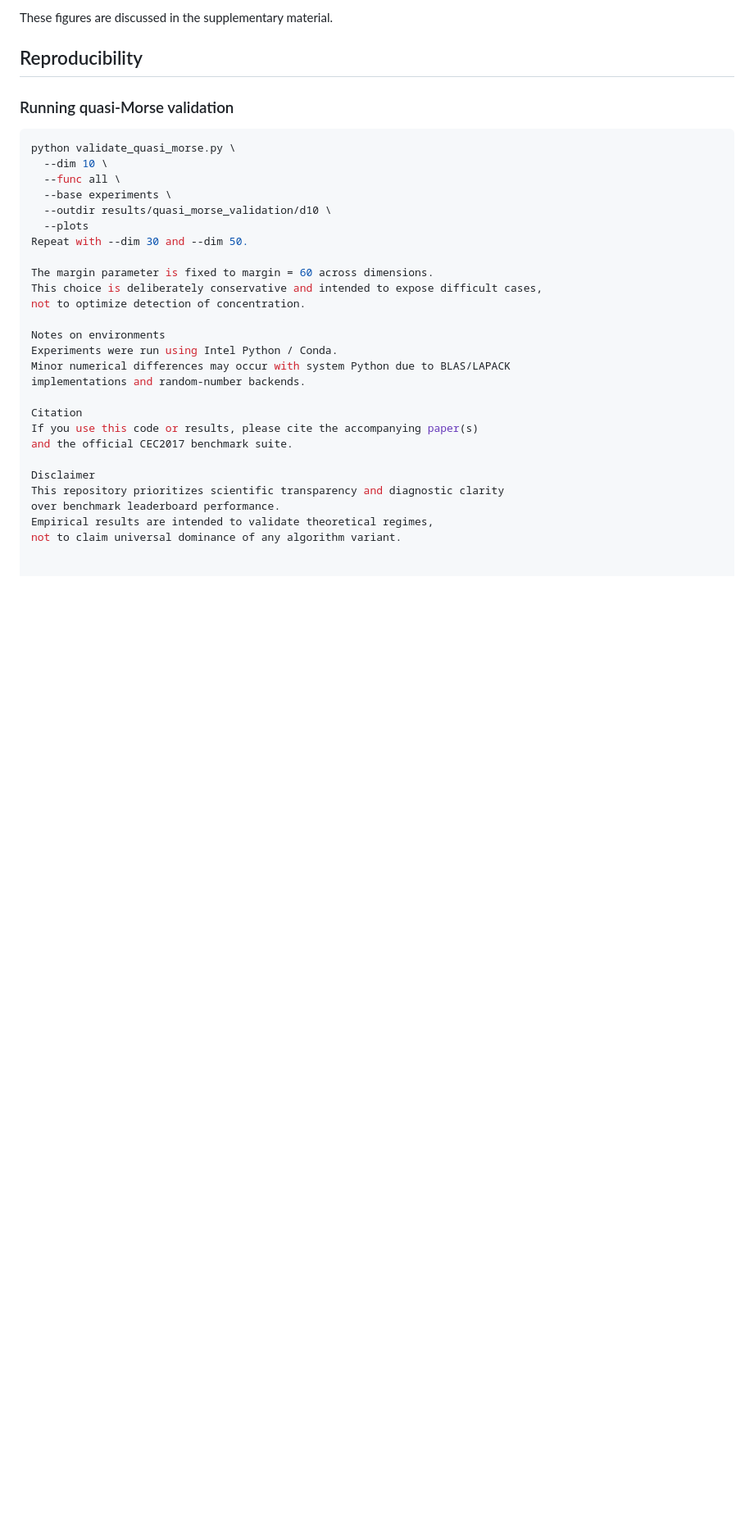
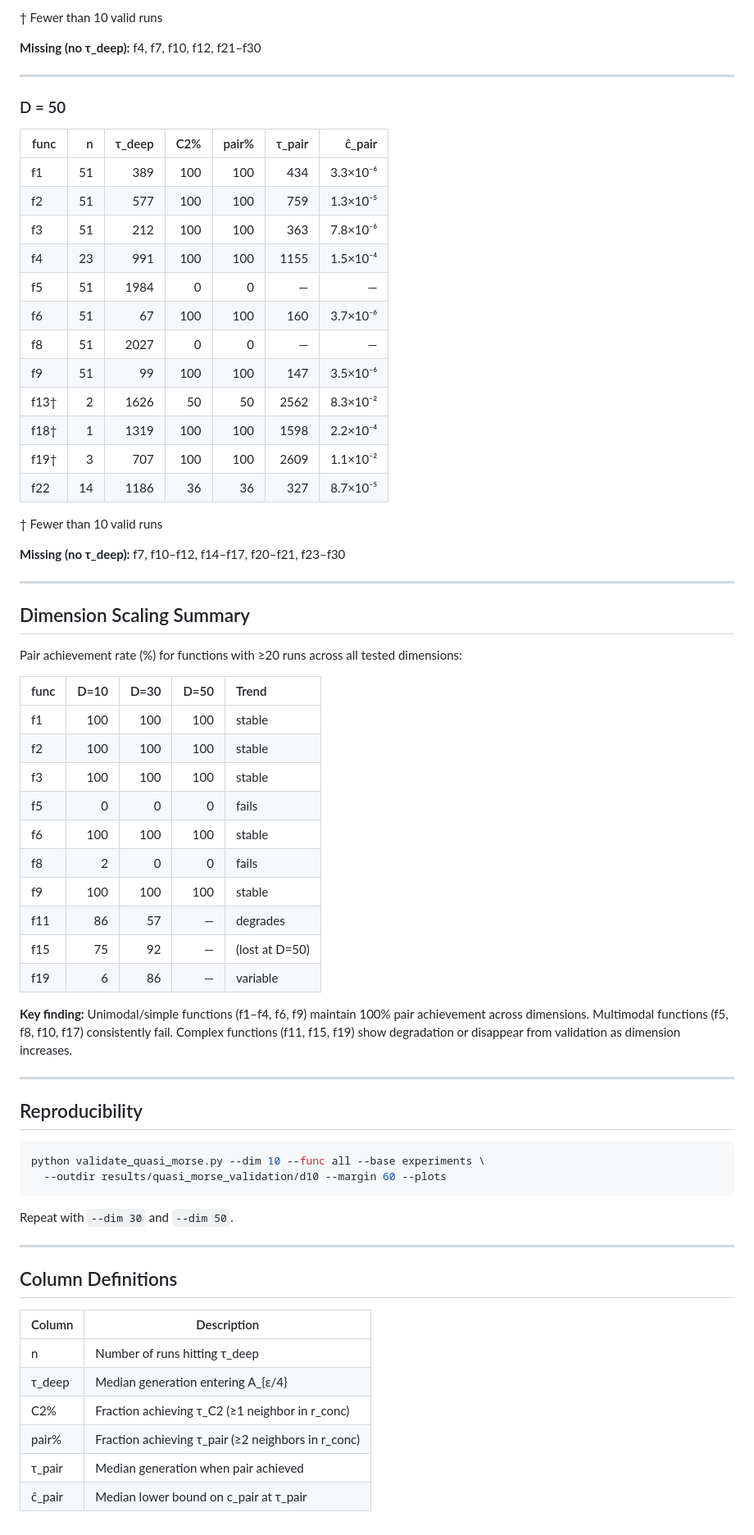
Before and after one commit to snenovgmailcom/lshade_hazard_project, a Markdown page: results/quasi_morse_validation/README.md, the part around one of its changes. Shown at 82% size. Drawn GitHub-style; blank space fills up the shorter version.

Commit message:
Tidy quasi_morse_validation README and remove redundant per-dim README

````diff
--- a/results/quasi_morse_validation/README.md
+++ b/results/quasi_morse_validation/README.md
@@ -82,34 +88,72 @@ Representative convergence plots include:
 
-These figures are discussed in the supplementary material.
+† Fewer than 10 valid runs
+
+**Missing (no τ_deep):** f4, f7, f10, f12, f21–f30
+
+---
+
+### D = 50
+
+| func | n | τ_deep | C2% | pair% | τ_pair | ĉ_pair |
+|------|--:|-------:|----:|------:|-------:|-------:|
+| f1 | 51 | 389 | 100 | 100 | 434 | 3.3×10⁻⁶ |
+| f2 | 51 | 577 | 100 | 100 | 759 | 1.3×10⁻⁵ |
+| f3 | 51 | 212 | 100 | 100 | 363 | 7.8×10⁻⁶ |
+| f4 | 23 | 991 | 100 | 100 | 1155 | 1.5×10⁻⁴ |
+| f5 | 51 | 1984 | 0 | 0 | — | — |
+| f6 | 51 | 67 | 100 | 100 | 160 | 3.7×10⁻⁶ |
+| f8 | 51 | 2027 | 0 | 0 | — | — |
+| f9 | 51 | 99 | 100 | 100 | 147 | 3.5×10⁻⁶ |
+| f13† | 2 | 1626 | 50 | 50 | 2562 | 8.3×10⁻² |
+| f18† | 1 | 1319 | 100 | 100 | 1598 | 2.2×10⁻⁴ |
+| f19† | 3 | 707 | 100 | 100 | 2609 | 1.1×10⁻² |
+| f22 | 14 | 1186 | 36 | 36 | 327 | 8.7×10⁻⁵ |
+
+† Fewer than 10 valid runs
+
+**Missing (no τ_deep):** f7, f10–f12, f14–f17, f20–f21, f23–f30
+
+---
+
+## Dimension Scaling Summary
+
+Pair achievement rate (%) for functions with ≥20 runs across all tested dimensions:
+
+| func | D=10 | D=30 | D=50 | Trend |
+|------|-----:|-----:|-----:|:------|
+| f1 | 100 | 100 | 100 | stable |
+| f2 | 100 | 100 | 100 | stable |
+| f3 | 100 | 100 | 100 | stable |
+| f5 | 0 | 0 | 0 | fails |
+| f6 | 100 | 100 | 100 | stable |
+| f8 | 2 | 0 | 0 | fails |
+| f9 | 100 | 100 | 100 | stable |
+| f11 | 86 | 57 | — | degrades |
+| f15 | 75 | 92 | — | (lost at D=50) |
+| f19 | 6 | 86 | — | variable |
+
+**Key finding:** Unimodal/simple functions (f1–f4, f6, f9) maintain 100% pair achievement across dimensions. Multimodal functions (f5, f8, f10, f17) consistently fail. Complex functions (f11, f15, f19) show degradation or disappear from validation as dimension increases.
+
+---
 
 ## Reproducibility
 
-### Running quasi-Morse validation
+```bash
+python validate_quasi_morse.py --dim 10 --func all --base experiments \
+  --outdir results/quasi_morse_validation/d10 --margin 60 --plots
+```
 
-```bash
-python validate_quasi_morse.py \
-  --dim 10 \
-  --func all \
-  --base experiments \
-  --outdir results/quasi_morse_validation/d10 \
-  --plots
-Repeat with --dim 30 and --dim 50.
+Repeat with `--dim 30` and `--dim 50`.
 
-The margin parameter is fixed to margin = 60 across dimensions.
-This choice is deliberately conservative and intended to expose difficult cases,
-not to optimize detection of concentration.
+---
 
-Notes on environments
-Experiments were run using Intel Python / Conda.
-Minor numerical differences may occur with system Python due to BLAS/LAPACK
-implementations and random-number backends.
+## Column Definitions
 
-Citation
-If you use this code or results, please cite the accompanying paper(s)
-and the official CEC2017 benchmark suite.
-
-Disclaimer
-This repository prioritizes scientific transparency and diagnostic clarity
-over benchmark leaderboard performance.
-Empirical results are intended to validate theoretical regimes,
-not to claim universal dominance of any algorithm variant.
+| Column | Description |
+|--------|-------------|
+| n | Number of runs hitting τ_deep |
+| τ_deep | Median generation entering A_{ε/4} |
+| C2% | Fraction achieving τ_C2 (≥1 neighbor in r_conc) |
+| pair% | Fraction achieving τ_pair (≥2 neighbors in r_conc) |
+| τ_pair | Median generation when pair achieved |
+| ĉ_pair | Median lower bound on c_pair at τ_pair |
````
Also changed, not shown: other parts of results/quasi_morse_validation/README.md (+67 -61 lines).
